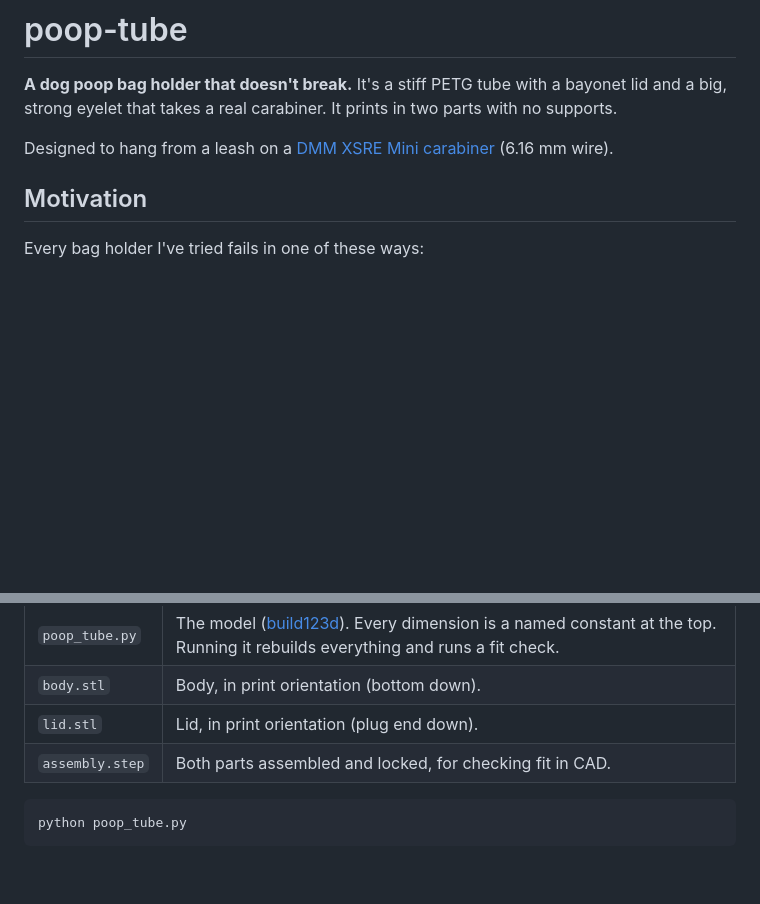
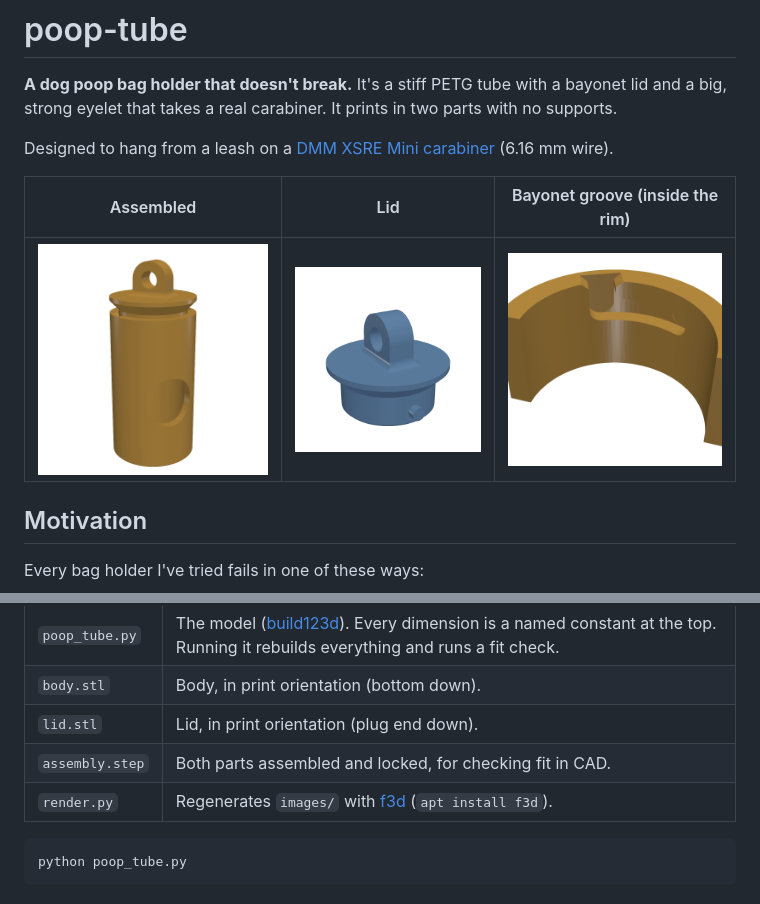
Before and after one commit to avantgardnerio/poop-tube, a Markdown page: README.md, 2 parts joined by grey strips. GitHub-like rendering; pictures changed too: images/assembled.png (added), images/grooves.png (added), images/lid.png (added); blank space fills up the shorter version.

Commit message:
README images: assembled, lid, bayonet groove close-up
render.py regenerates them with f3d.

Co-Authored-By: Claude Opus 5.5 <noreply@anthropic.com>

````diff
--- a/README.md
+++ b/README.md
@@ -5,6 +5,10 @@ big, strong eyelet that takes a real carabiner. It prints in two parts with no s
 
 Designed to hang from a leash on a
 [DMM XSRE Mini carabiner](https://madrock.com/products/dmm-xsre-mini-carabiner) (6.16 mm wire).
+
+| Assembled | Lid | Bayonet groove (inside the rim) |
+|---|---|---|
+| ![assembled](images/assembled.png) | ![lid](images/lid.png) | ![groove](images/grooves.png) |
 
 ## Motivation
 
@@ -25,6 +29,7 @@ This one is a rigid tube, sized to the same bag rolls, with an eyelet built for
 | `body.stl` | Body, in print orientation (bottom down). |
 | `lid.stl` | Lid, in print orientation (plug end down). |
 | `assembly.step` | Both parts assembled and locked, for checking fit in CAD. |
+| `render.py` | Regenerates `images/` with [f3d](https://f3d.app) (`apt install f3d`). |
 
 ```
 python poop_tube.py
````
Also changed, not shown: 1 other file.
